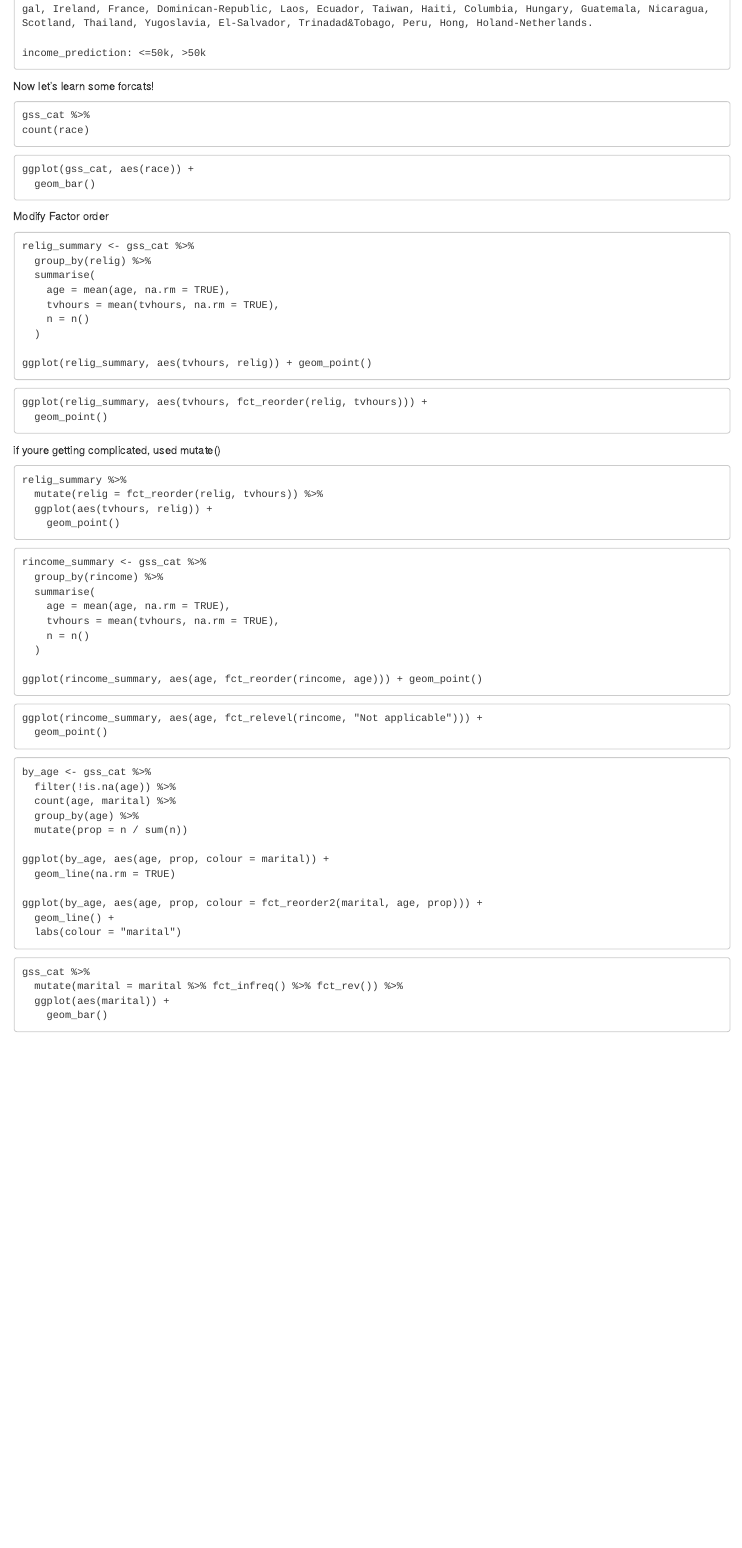
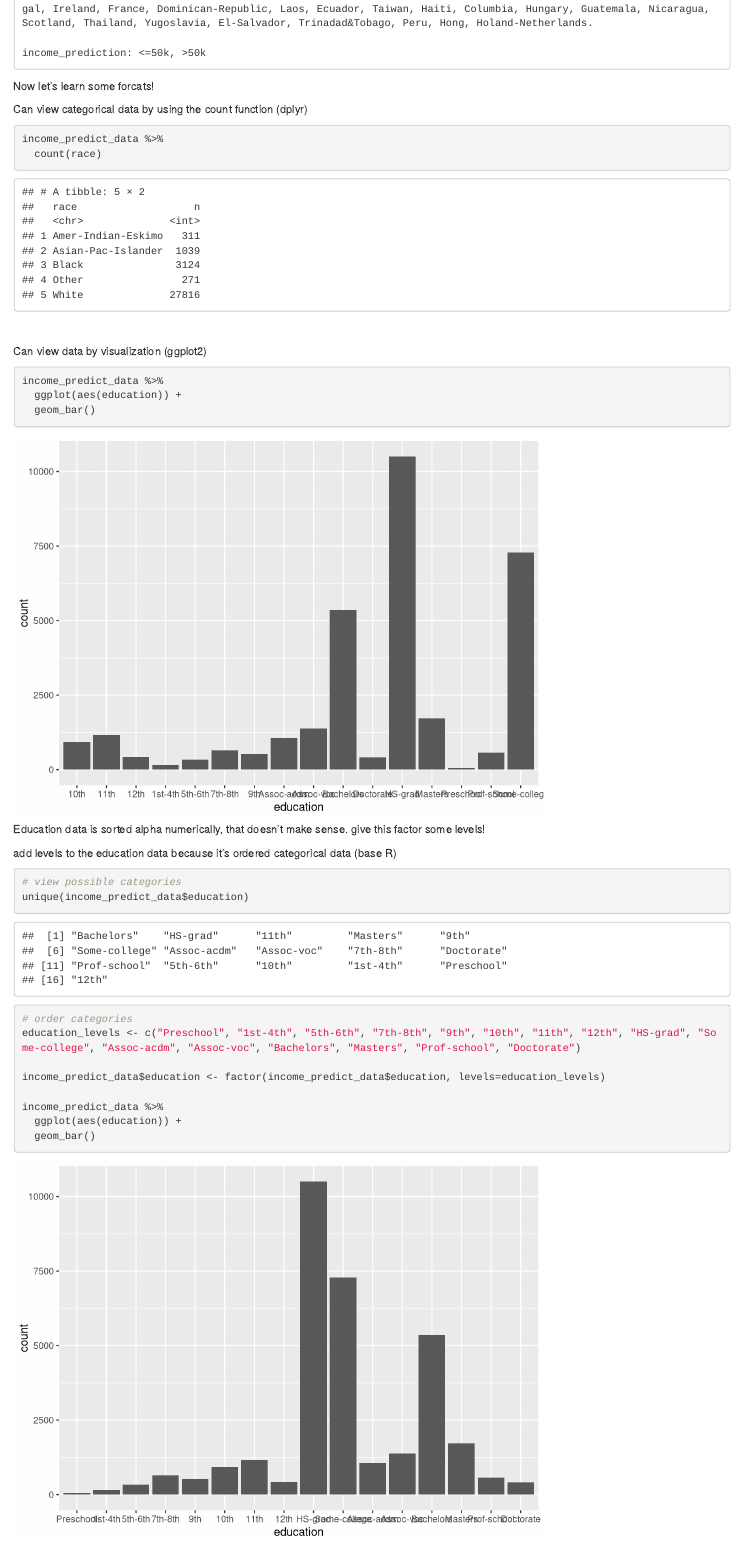
Before and after one commit to fisherra/r4ds_tidyverse, an R Markdown document (tidyverse_packages/forcats.Rmd): the page in a window 1100 px wide, from 1850 px down. Rendered offline with R 4.5, knitr and Pandoc, with nearby package versions.

Commit message:
forcats code complete

````diff
--- a/tidyverse_packages/forcats.Rmd
+++ b/tidyverse_packages/forcats.Rmd
@@ -77,16 +77,39 @@ income_prediction: <=50k, >50k
 Now let's learn some forcats!
 
 
+Can view categorical data by using the count function (dplyr)
+```{r}
+income_predict_data %>%
+  count(race)
+```
+
+<br>
+
+Can view data by visualization (ggplot2)
+```{r}
+income_predict_data %>%
+  ggplot(aes(education)) +
+  geom_bar()
 
 ```
-gss_cat %>%
-count(race)
-```
 
-```
-ggplot(gss_cat, aes(race)) +
+
+Education data is sorted alpha numerically, that doesn't make sense. give this factor some levels!
+
+add levels to the education data because it's ordered categorical data (base R)
+```{r}
+# view possible categories
+unique(income_predict_data$education)
+
+# order categories
+education_levels <- c("Preschool", "1st-4th", "5th-6th", "7th-8th", "9th", "10th", "11th", "12th", "HS-grad", "Some-college", "Assoc-acdm", "Assoc-voc", "Bachelors", "Masters", "Prof-school", "Doctorate")
+
+income_predict_data$education <- factor(income_predict_data$education, levels=education_levels)
+
+income_predict_data %>%
+  ggplot(aes(education)) +
   geom_bar()
 ```
 
+<br>
 
-Modify Factor order
@@ -93,16 +141,3 @@ Modify Factor order
 
 ```
-relig_summary <- gss_cat %>%
-  group_by(relig) %>%
-  summarise(
-    age = mean(age, na.rm = TRUE),
-    tvhours = mean(tvhours, na.rm = TRUE),
-    n = n()
-  )
 
-ggplot(relig_summary, aes(tvhours, relig)) + geom_point()
-```
-
-
-```
-ggplot(relig_summary, aes(tvhours, fct_reorder(relig, tvhours))) +
@@ -112,7 +153 @@ ggplot(relig_summary, aes(tvhours, fct_reorder(relig, tvhours))) +
 
-if youre getting complicated, used mutate()
-```
-relig_summary %>%
-  mutate(relig = fct_reorder(relig, tvhours)) %>%
-  ggplot(aes(tvhours, relig)) +
-    geom_point()
@@ -123,31 +163,0 @@ relig_summary %>%
-rincome_summary <- gss_cat %>%
-  group_by(rincome) %>%
-  summarise(
-    age = mean(age, na.rm = TRUE),
-    tvhours = mean(tvhours, na.rm = TRUE),
-    n = n()
-  )
-
-ggplot(rincome_summary, aes(age, fct_reorder(rincome, age))) + geom_point()
-```
-
-
-```
-ggplot(rincome_summary, aes(age, fct_relevel(rincome, "Not applicable"))) +
-  geom_point()
-```
-
-
-```
-by_age <- gss_cat %>%
-  filter(!is.na(age)) %>%
-  count(age, marital) %>%
-  group_by(age) %>%
-  mutate(prop = n / sum(n))
-
-ggplot(by_age, aes(age, prop, colour = marital)) +
-  geom_line(na.rm = TRUE)
-
-ggplot(by_age, aes(age, prop, colour = fct_reorder2(marital, age, prop))) +
-  geom_line() +
-  labs(colour = "marital")
@@ -159,5 +185 @@ ggplot(by_age, aes(age, prop, colour = fct_reorder2(marital, age, prop))) +
 ```
-gss_cat %>%
-  mutate(marital = marital %>% fct_infreq() %>% fct_rev()) %>%
-  ggplot(aes(marital)) +
-    geom_bar()
````
Also changed, not shown: tidyverse_packages/forcats.html, tidyverse_packages/forcats.Rmd (89 more changed lines).
